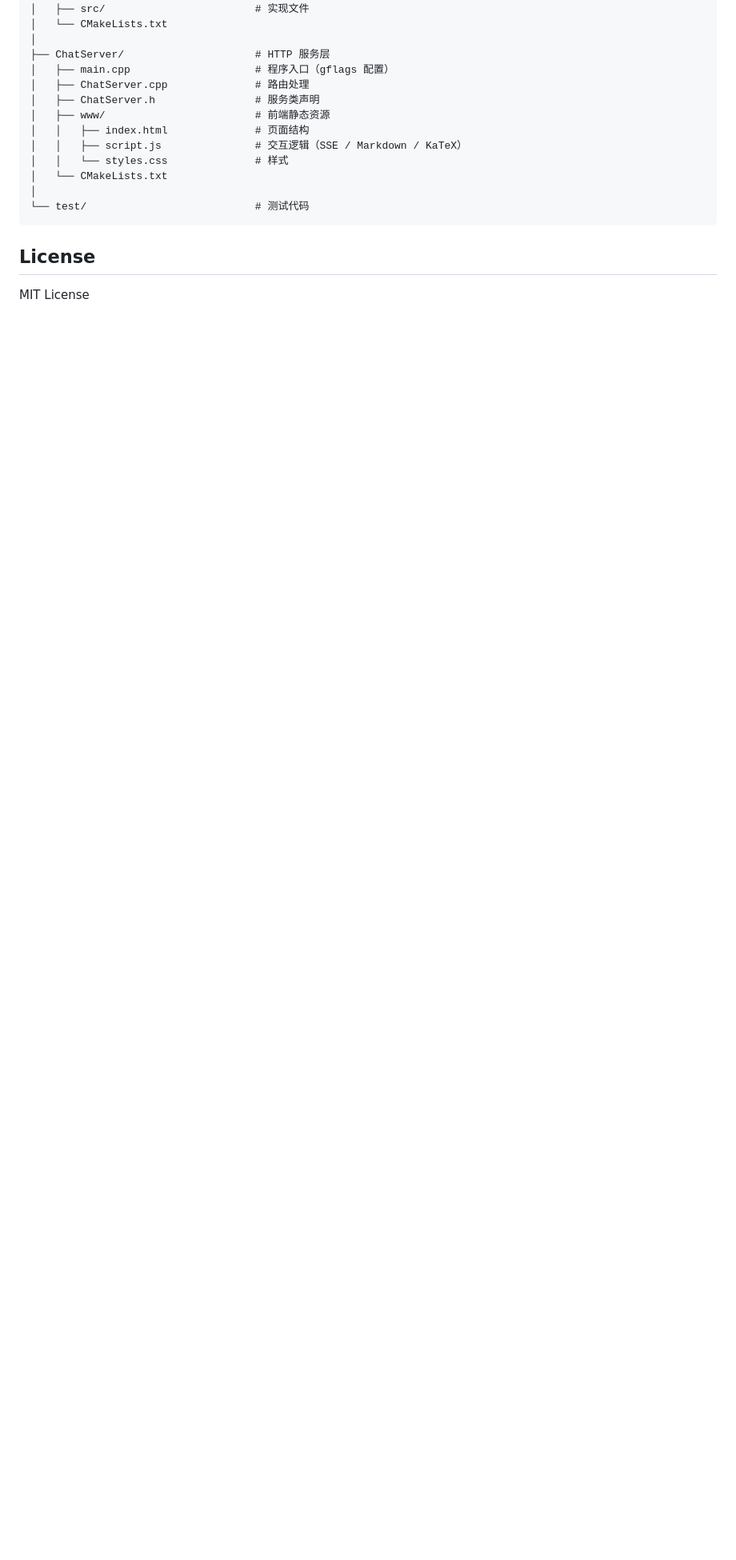
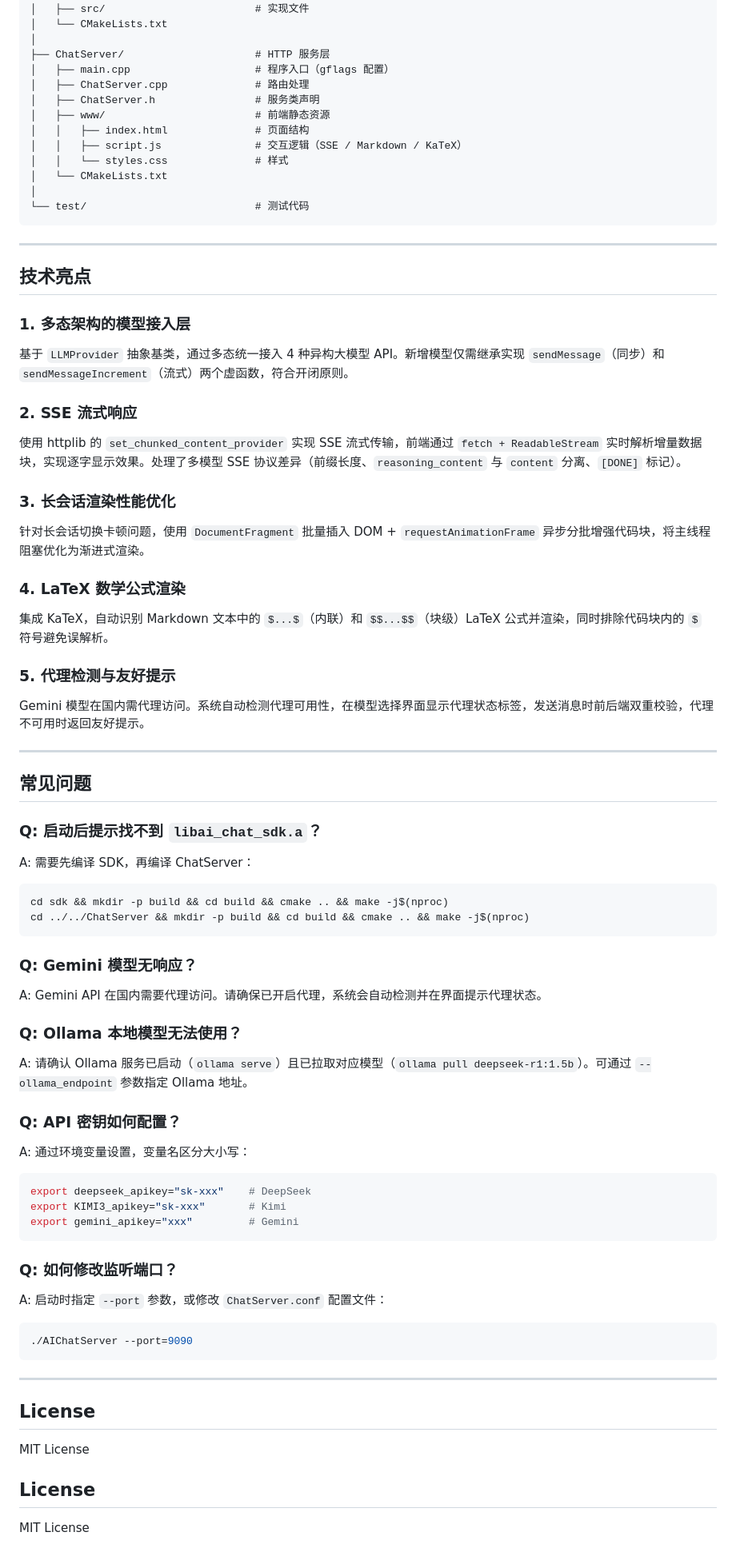
Before and after one commit to glintforme/Cpp-AI-SDK, a Markdown page: README.md, the part around the change. Shown at 80% size. Drawn GitHub-style; blank space fills up the shorter version.

````diff
--- a/README.md
+++ b/README.md
@@ -302,8 +302,75 @@ AI_SDK/
 └── test/                           # 测试代码
 ```
 
+---
 
+## 技术亮点
+
+### 1. 多态架构的模型接入层
+
+基于 `LLMProvider` 抽象基类，通过多态统一接入 4 种异构大模型 API。新增模型仅需继承实现 `sendMessage`（同步）和 `sendMessageIncrement`（流式）两个虚函数，符合开闭原则。
+
+### 2. SSE 流式响应
+
+使用 httplib 的 `set_chunked_content_provider` 实现 SSE 流式传输，前端通过 `fetch + ReadableStream` 实时解析增量数据块，实现逐字显示效果。处理了多模型 SSE 协议差异（前缀长度、`reasoning_content` 与 `content` 分离、`[DONE]` 标记）。
+
+### 3. 长会话渲染性能优化
+
+针对长会话切换卡顿问题，使用 `DocumentFragment` 批量插入 DOM + `requestAnimationFrame` 异步分批增强代码块，将主线程阻塞优化为渐进式渲染。
+
+### 4. LaTeX 数学公式渲染
+
+集成 KaTeX，自动识别 Markdown 文本中的 `$...$`（内联）和 `$$...$$`（块级）LaTeX 公式并渲染，同时排除代码块内的 `$` 符号避免误解析。
+
+### 5. 代理检测与友好提示
+
+Gemini 模型在国内需代理访问。系统自动检测代理可用性，在模型选择界面显示代理状态标签，发送消息时前后端双重校验，代理不可用时返回友好提示。
+
+---
+
+## 常见问题
+
+### Q: 启动后提示找不到 `libai_chat_sdk.a`？
+
+A: 需要先编译 SDK，再编译 ChatServer：
+
+```bash
+cd sdk && mkdir -p build && cd build && cmake .. && make -j$(nproc)
+cd ../../ChatServer && mkdir -p build && cd build && cmake .. && make -j$(nproc)
+```
+
+### Q: Gemini 模型无响应？
+
+A: Gemini API 在国内需要代理访问。请确保已开启代理，系统会自动检测并在界面提示代理状态。
+
+### Q: Ollama 本地模型无法使用？
+
+A: 请确认 Ollama 服务已启动（`ollama serve`）且已拉取对应模型（`ollama pull deepseek-r1:1.5b`）。可通过 `--ollama_endpoint` 参数指定 Ollama 地址。
+
+### Q: API 密钥如何配置？
+
+A: 通过环境变量设置，变量名区分大小写：
+
+```bash
+export deepseek_apikey="sk-xxx"    # DeepSeek
+export KIMI3_apikey="sk-xxx"       # Kimi
+export gemini_apikey="xxx"         # Gemini
+```
+
+### Q: 如何修改监听端口？
+
+A: 启动时指定 `--port` 参数，或修改 `ChatServer.conf` 配置文件：
+
+```bash
+./AIChatServer --port=9090
+```
+
+---
 
 ## License
 
 MIT License
+
+## License
+
+MIT License
````
